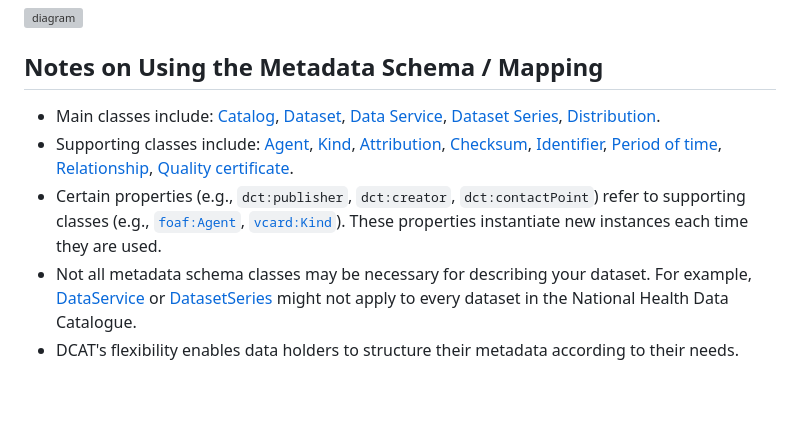
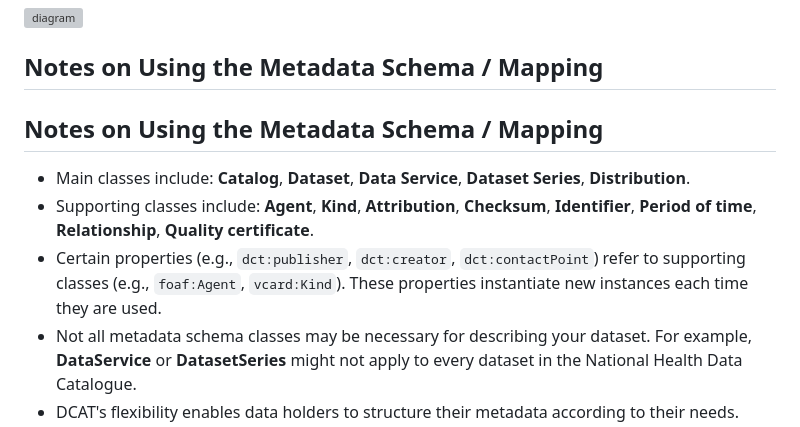
Before and after one commit to Health-RI/metadata-documentation, a Markdown page: src/new/introduction.md, the part around one of its changes. Rendered like a GitHub page; blank space fills up the shorter version; grey boxes are pictures that could not be loaded.

```diff
--- a/src/new/introduction.md
+++ b/src/new/introduction.md
@@ -51,8 +51,10 @@ A tabular overview of all classes and properties—including their range, cardin
 
 ## Notes on Using the Metadata Schema / Mapping
 
-- Main classes include: [Catalog](#catalog), [Dataset](#dataset), [Data Service](#data-service), [Dataset Series](#dataset-series), [Distribution](#distribution).
-- Supporting classes include: [Agent](#agent), [Kind](#kind), [Attribution](#attribution), [Checksum](#checksum), [Identifier](#identifier), [Period of time](#period-of-time), [Relationship](#relationship), [Quality certificate](#quality-certificate).
-- Certain properties (e.g., `dct:publisher`, `dct:creator`, `dct:contactPoint`) refer to supporting classes (e.g., [`foaf:Agent`](#agent), [`vcard:Kind`](#kind)). These properties instantiate new instances each time they are used.
-- Not all metadata schema classes may be necessary for describing your dataset. For example, [DataService](#data-service) or [DatasetSeries](#dataset-series) might not apply to every dataset in the National Health Data Catalogue.
+## Notes on Using the Metadata Schema / Mapping
+
+- Main classes include: **Catalog**, **Dataset**, **Data Service**, **Dataset Series**, **Distribution**.
+- Supporting classes include: **Agent**, **Kind**, **Attribution**, **Checksum**, **Identifier**, **Period of time**, **Relationship**, **Quality certificate**.
+- Certain properties (e.g., `dct:publisher`, `dct:creator`, `dct:contactPoint`) refer to supporting classes (e.g., `foaf:Agent`, `vcard:Kind`). These properties instantiate new instances each time they are used.
+- Not all metadata schema classes may be necessary for describing your dataset. For example, **DataService** or **DatasetSeries** might not apply to every dataset in the National Health Data Catalogue.
 - DCAT's flexibility enables data holders to structure their metadata according to their needs.
```
Also changed, not shown: other parts of src/new/introduction.md (+2 -2 lines).
